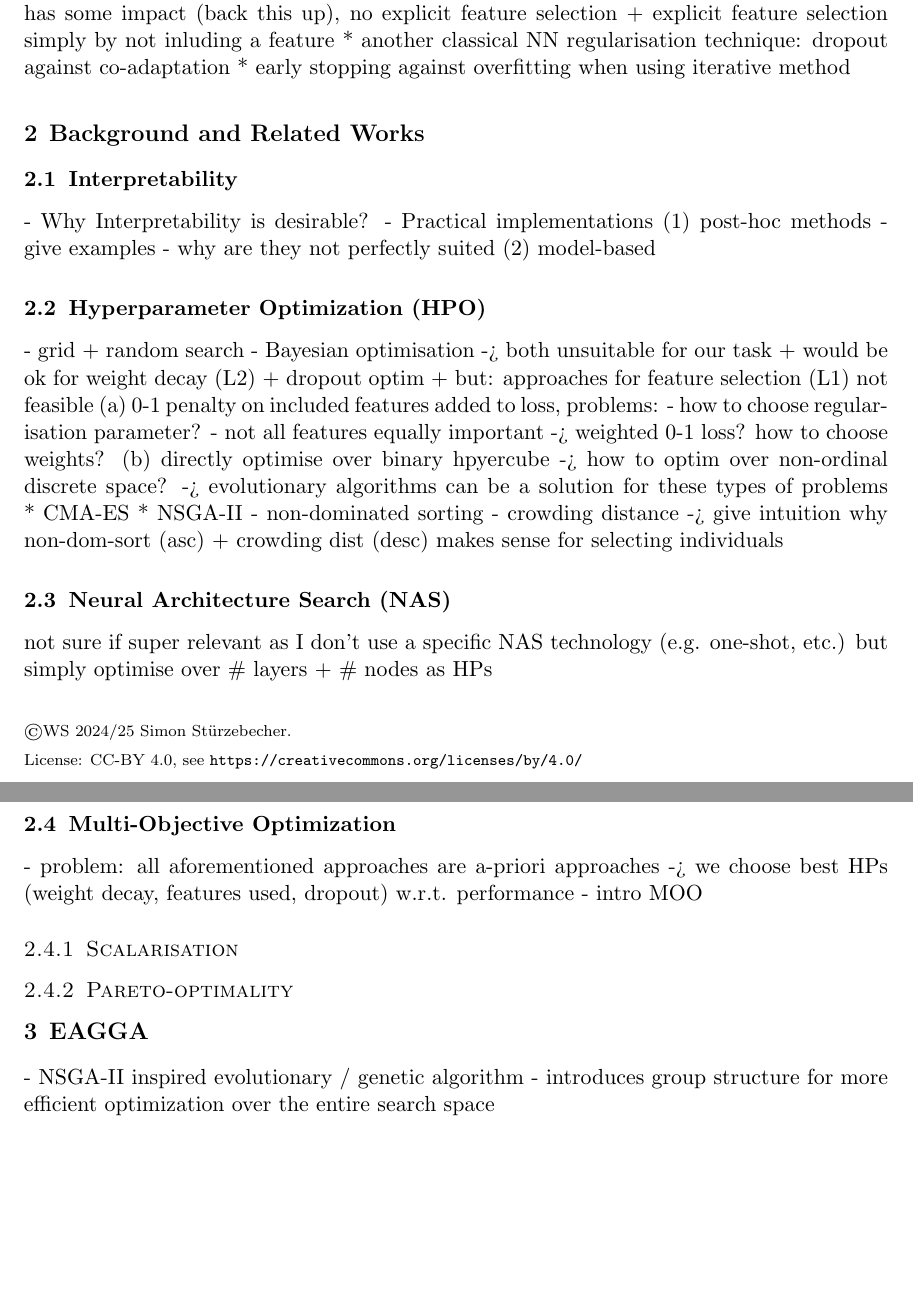
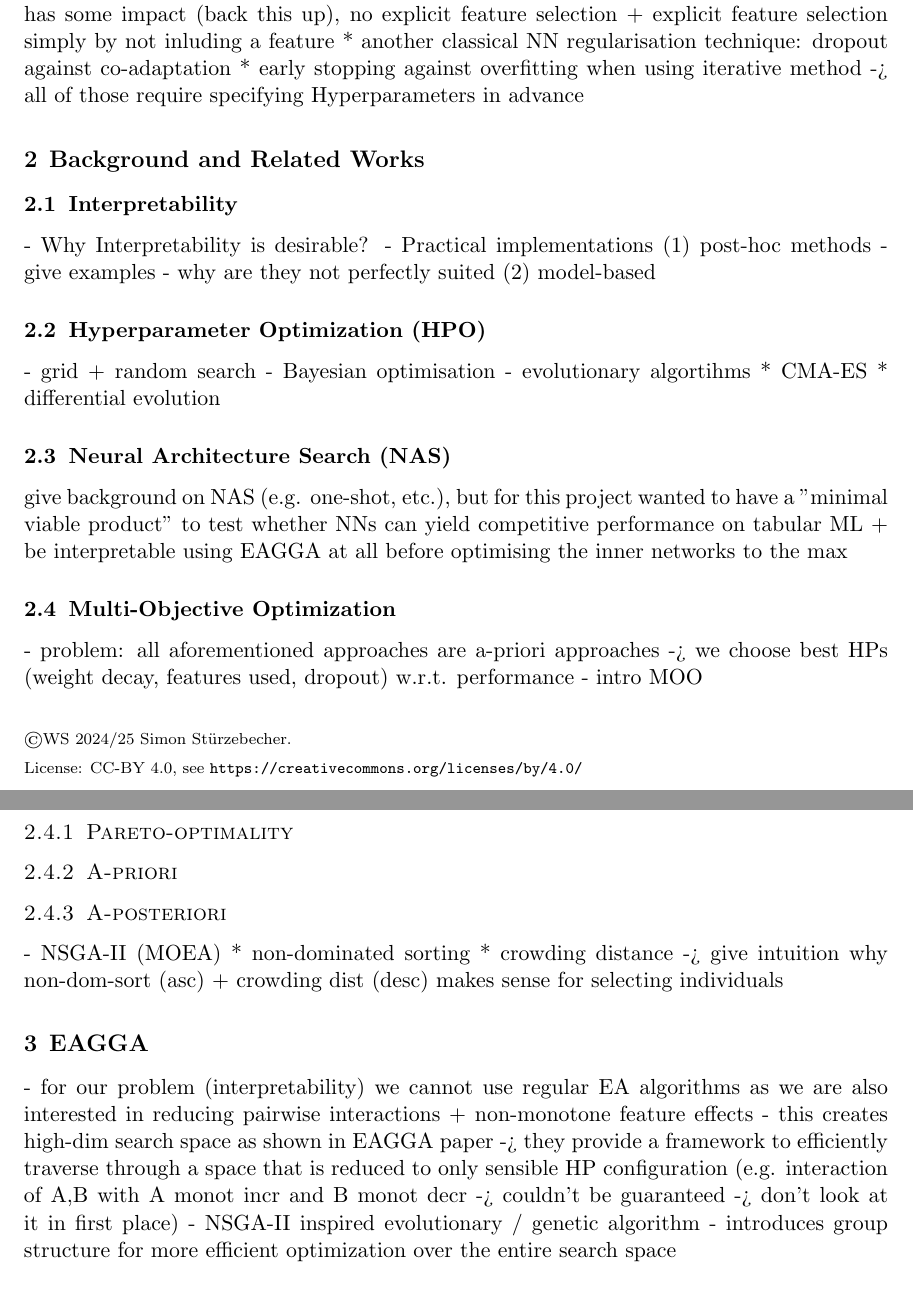
Before and after one commit to simon29st/ws2425-tab-ml, a LaTeX paper (paper/main.tex): two parts of pages 1 and 2 of 5 before the commit and two parts of pages 1 and 2 of 6 after it, joined at a grey line, cut so that both start at the same text, the shorter picture padded with empty space. Compiled offline with pdfLaTeX.

Commit message:
little bit of restructuring

```diff
--- a/paper/main.tex
+++ b/paper/main.tex
@@ -73,6 +73,7 @@ regularisation
     + explicit feature selection simply by not inluding a feature
   * another classical NN regularisation technique: dropout against co-adaptation
   * early stopping against overfitting when using iterative method
+-> all of those require specifying Hyperparameters in advance
 
 %\blindmathpaper
 
@@ -91,31 +92,32 @@ regularisation
 \subsection{Hyperparameter Optimization (HPO)}
 - grid + random search
 - Bayesian optimisation
--> both unsuitable for our task
-  + would be ok for weight decay (L2) + dropout optim
-  + but: approaches for feature selection (L1) not feasible
-    (a) 0-1 penalty on included features added to loss, problems:
-      - how to choose regularisation parameter?
-      - not all features equally important -> weighted 0-1 loss? how to choose weights?
-    (b) directly optimise over binary hpyercube -> how to optim over non-ordinal discrete space?
--> evolutionary algorithms can be a solution for these types of problems
+- evolutionary algortihms
   * CMA-ES
-  * NSGA-II
-    - non-dominated sorting
-    - crowding distance
-    -> give intuition why non-dom-sort (asc) + crowding dist (desc) makes sense for selecting individuals
+  * differential evolution
+
+
 \subsection{Neural Architecture Search (NAS)}
-not sure if super relevant as I don't use a specific NAS technology (e.g. one-shot, etc.) but simply optimise over \# layers + \# nodes as HPs
+give background on NAS (e.g. one-shot, etc.), but for this project wanted to have a "minimal viable product" to test whether NNs can yield competitive performance
+on tabular ML + be interpretable using EAGGA at all before optimising the inner networks to the max
 
 \subsection{Multi-Objective Optimization}
 - problem: all aforementioned approaches are a-priori approaches -> we choose best HPs (weight decay, features used, dropout) w.r.t. performance
 - intro MOO
-\subsubsection{Scalarisation}
 \subsubsection{Pareto-optimality}
+\subsubsection{A-priori}
+\subsubsection{A-posteriori}
+- NSGA-II (MOEA)
+  * non-dominated sorting
+  * crowding distance
+  -> give intuition why non-dom-sort (asc) + crowding dist (desc) makes sense for selecting individuals
 
 
 %likely shouldn't be an entire section
 \section{EAGGA}
+- for our problem (interpretability) we cannot use regular EA algorithms as we are also interested in reducing pairwise interactions + non-monotone feature effects
+- this creates high-dim search space as shown in EAGGA paper -> they provide a framework to efficiently traverse through a space that is reduced to only sensible HP
+  configuration (e.g. interaction of A,B with A monot incr and B monot decr -> couldn't be guaranteed -> don't look at it in first place)
 - NSGA-II inspired evolutionary / genetic algorithm
 - introduces group structure for more efficient optimization over the entire search space
 
```
Also changed, not shown: paper/references.bib (+25 -9 lines), paper/main.pdf, paper/main.tex (6 more changed lines).
